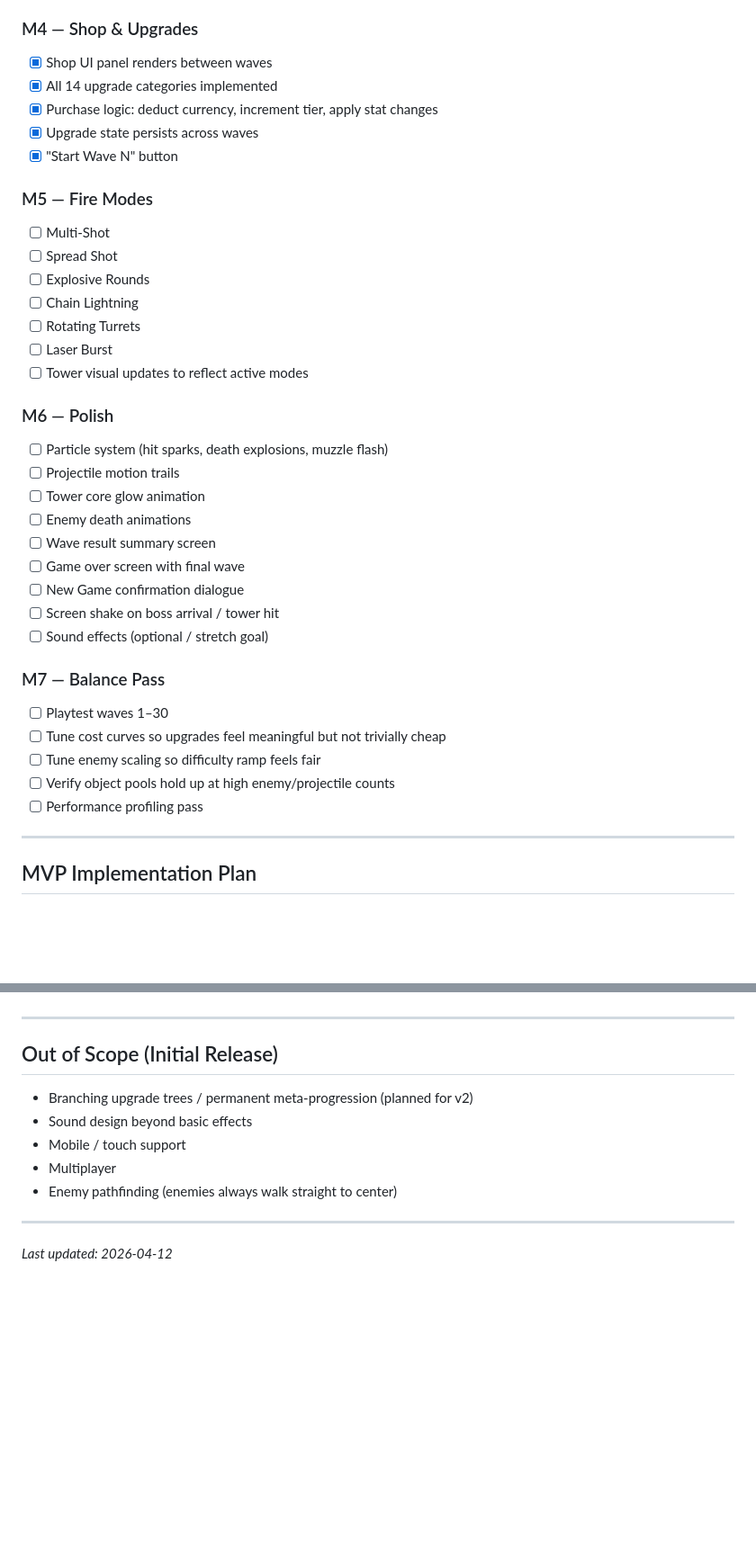
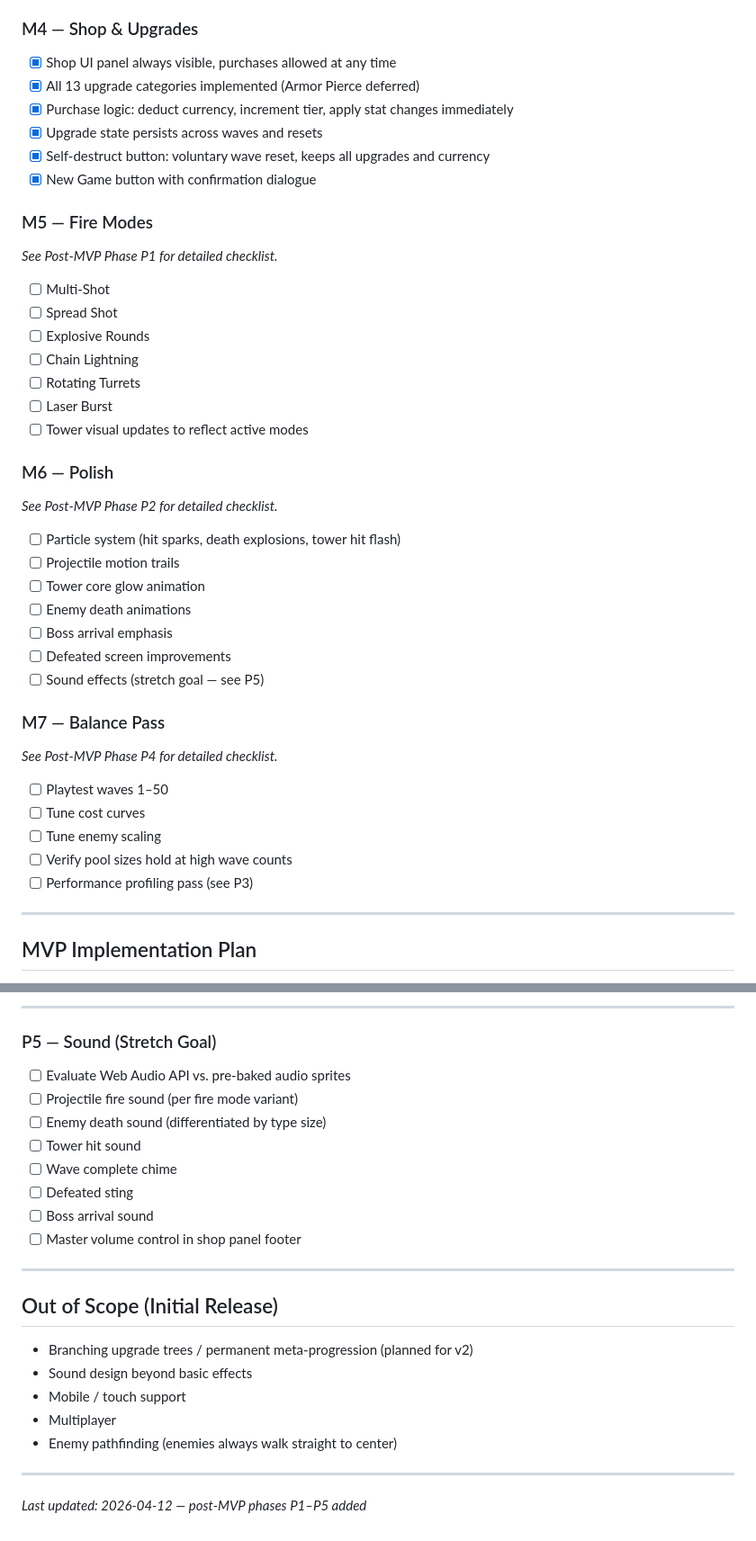
Before and after one commit to cyferlawyn/APEX, a Markdown page: ROADMAP.md, 2 parts joined by grey strips. Shown at 90% size. Rendered like a GitHub page; blank space fills up the shorter version.

```diff
--- a/ROADMAP.md
+++ b/ROADMAP.md
@@ -232,13 +232,15 @@ Saved after every wave result. Save includes:
 - [x] Currency awarded on enemy death, totalled at wave end
 
 ### M4 — Shop & Upgrades
-- [x] Shop UI panel renders between waves
-- [x] All 14 upgrade categories implemented
-- [x] Purchase logic: deduct currency, increment tier, apply stat changes
-- [x] Upgrade state persists across waves
-- [x] "Start Wave N" button
+- [x] Shop UI panel always visible, purchases allowed at any time
+- [x] All 13 upgrade categories implemented (Armor Pierce deferred)
+- [x] Purchase logic: deduct currency, increment tier, apply stat changes immediately
+- [x] Upgrade state persists across waves and resets
+- [x] Self-destruct button: voluntary wave reset, keeps all upgrades and currency
+- [x] New Game button with confirmation dialogue
 
 ### M5 — Fire Modes
+*See Post-MVP Phase P1 for detailed checklist.*
 - [ ] Multi-Shot
 - [ ] Spread Shot
 - [ ] Explosive Rounds
@@ -248,22 +250,22 @@ Saved after every wave result. Save includes:
 - [ ] Tower visual updates to reflect active modes
 
 ### M6 — Polish
-- [ ] Particle system (hit sparks, death explosions, muzzle flash)
+*See Post-MVP Phase P2 for detailed checklist.*
+- [ ] Particle system (hit sparks, death explosions, tower hit flash)
 - [ ] Projectile motion trails
 - [ ] Tower core glow animation
 - [ ] Enemy death animations
-- [ ] Wave result summary screen
-- [ ] Game over screen with final wave
-- [ ] New Game confirmation dialogue
-- [ ] Screen shake on boss arrival / tower hit
-- [ ] Sound effects (optional / stretch goal)
+- [ ] Boss arrival emphasis
+- [ ] Defeated screen improvements
+- [ ] Sound effects (stretch goal — see P5)
 
 ### M7 — Balance Pass
-- [ ] Playtest waves 1–30
-- [ ] Tune cost curves so upgrades feel meaningful but not trivially cheap
-- [ ] Tune enemy scaling so difficulty ramp feels fair
-- [ ] Verify object pools hold up at high enemy/projectile counts
-- [ ] Performance profiling pass
+*See Post-MVP Phase P4 for detailed checklist.*
+- [ ] Playtest waves 1–50
+- [ ] Tune cost curves
+- [ ] Tune enemy scaling
+- [ ] Verify pool sizes hold at high wave counts
+- [ ] Performance profiling pass (see P3)
 
 ---
 
@@ -398,3 +461,15 @@ These are added in subsequent passes once the loop is verified playable.
+---
+
+### P5 — Sound (Stretch Goal)
+
+- [ ] Evaluate Web Audio API vs. pre-baked audio sprites
+- [ ] Projectile fire sound (per fire mode variant)
+- [ ] Enemy death sound (differentiated by type size)
+- [ ] Tower hit sound
+- [ ] Wave complete chime
+- [ ] Defeated sting
+- [ ] Boss arrival sound
+- [ ] Master volume control in shop panel footer
 
 ---
 
@@ -408,4 +483,4 @@ These are added in subsequent passes once the loop is verified playable.
 
 ---
 
-*Last updated: 2026-04-12*
+*Last updated: 2026-04-12 — post-MVP phases P1–P5 added*
```
Also changed, not shown: other parts of ROADMAP.md (+69 -8 lines).
